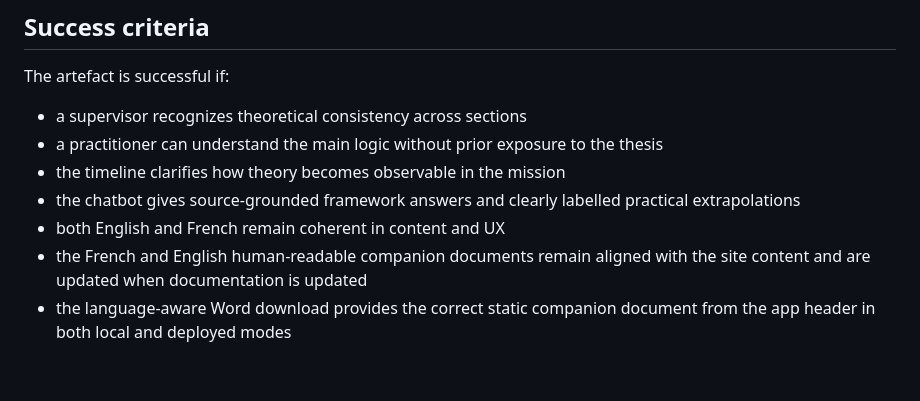
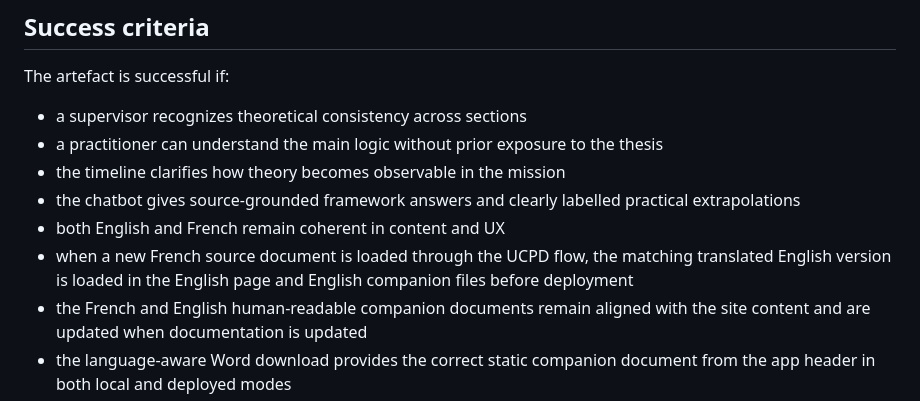
Before and after one commit to CYunet/s1s2s3, a Markdown page: PRD.md, the part around the change. GitHub-like rendering; blank space fills up the shorter version.

```diff
--- a/PRD.md
+++ b/PRD.md
@@ -307,6 +307,7 @@ The artefact is successful if:
 - the timeline clarifies how theory becomes observable in the mission
 - the chatbot gives source-grounded framework answers and clearly labelled practical extrapolations
 - both English and French remain coherent in content and UX
+- when a new French source document is loaded through the UCPD flow, the matching translated English version is loaded in the English page and English companion files before deployment
 - the French and English human-readable companion documents remain aligned with the site content and are updated when documentation is updated
 - the language-aware Word download provides the correct static companion document from the app header in both local and deployed modes
 
```
Also changed, not shown: README.md (+9 -0 lines).
